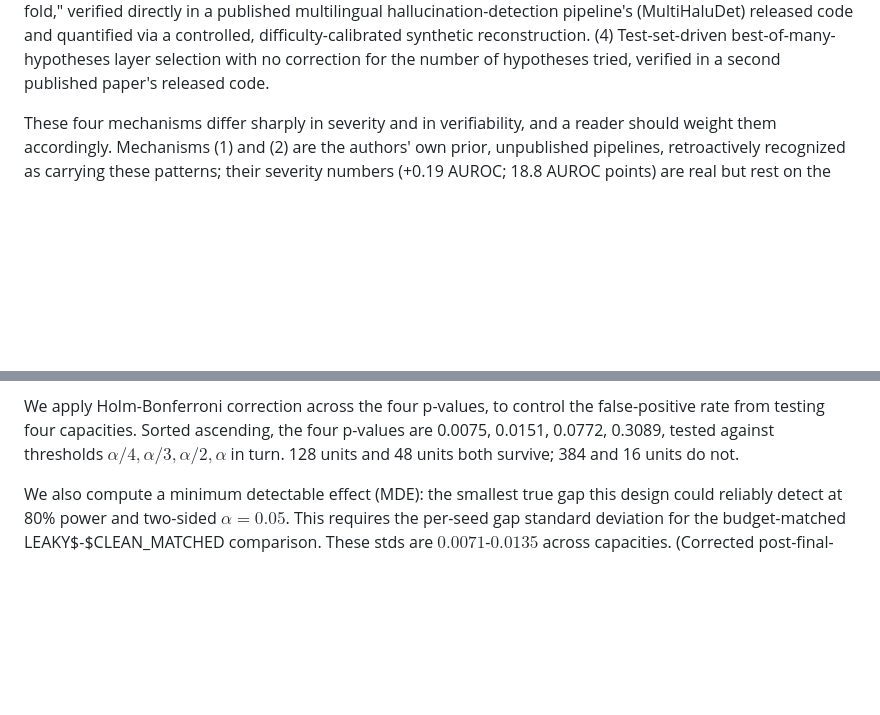
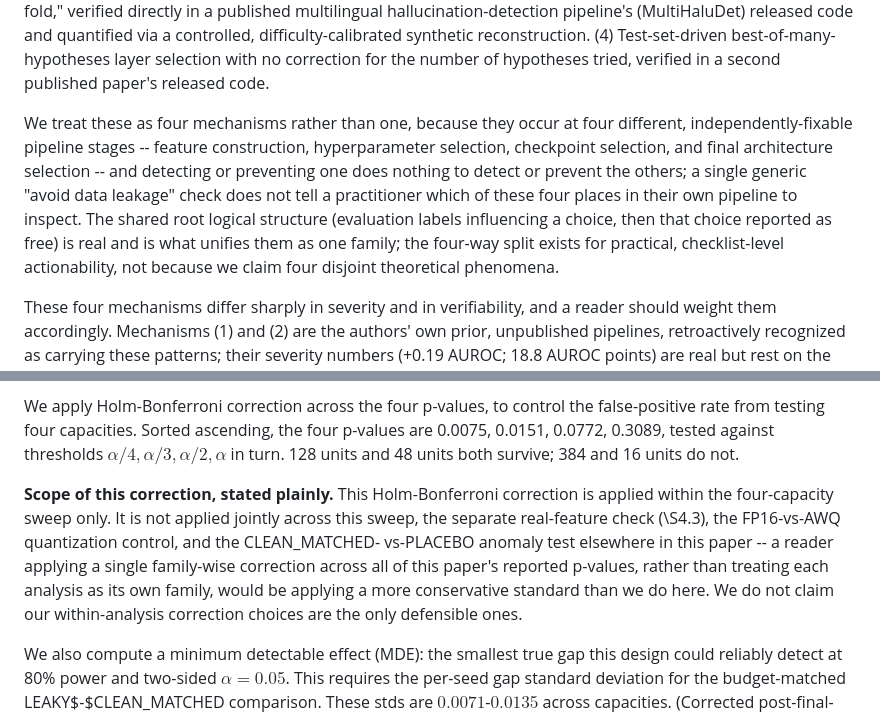
Before and after one commit to Lakshmi-Chakradhar-Vijayarao/leakage-audit, a Markdown page: draft/paper_draft.md, 2 parts joined by grey strips. Drawn GitHub-style; blank space fills up the shorter version.

Commit message:
Sync paper source after Popperian-review fixes (multiplicity-scope disclosure, taxonomy justification)

```diff
--- a/draft/paper_draft.md
+++ b/draft/paper_draft.md
@@ -28,6 +28,18 @@ code and quantified via a controlled, difficulty-calibrated synthetic
 reconstruction. (4) Test-set-driven best-of-many-hypotheses layer
 selection with no correction for the number of hypotheses tried, verified
 in a second published paper's released code.
+
+We treat these as four mechanisms rather than one, because they occur at
+four different, independently-fixable pipeline stages -- feature
+construction, hyperparameter selection, checkpoint selection, and final
+architecture selection -- and detecting or preventing one does nothing
+to detect or prevent the others; a single generic "avoid data leakage"
+check does not tell a practitioner which of these four places in their
+own pipeline to inspect. The shared root logical structure (evaluation
+labels influencing a choice, then that choice reported as free) is real
+and is what unifies them as one family; the four-way split exists for
+practical, checklist-level actionability, not because we claim four
+disjoint theoretical phenomena.
 
 These four mechanisms differ sharply in severity and in verifiability,
 and a reader should weight them accordingly. Mechanisms (1) and (2) are
@@ -401,6 +413,17 @@ the false-positive rate from testing four capacities. Sorted ascending,
 the four p-values are 0.0075, 0.0151, 0.0772, 0.3089, tested against
 thresholds $\alpha/4, \alpha/3, \alpha/2, \alpha$ in turn. 128 units and
 48 units both survive; 384 and 16 units do not.
+
+**Scope of this correction, stated plainly.** This Holm-Bonferroni
+correction is applied within the four-capacity sweep only. It is not
+applied jointly across this sweep, the separate real-feature check
+(\S4.3), the FP16-vs-AWQ quantization control, and the CLEAN\_MATCHED-
+vs-PLACEBO anomaly test elsewhere in this paper -- a reader applying a
+single family-wise correction across all of this paper's reported
+p-values, rather than treating each analysis as its own family, would
+be applying a more conservative standard than we do here. We do not
+claim our within-analysis correction choices are the only defensible
+ones.
 
 We also compute a minimum detectable effect (MDE): the smallest true gap
 this design could reliably detect at 80\% power and two-sided
```
